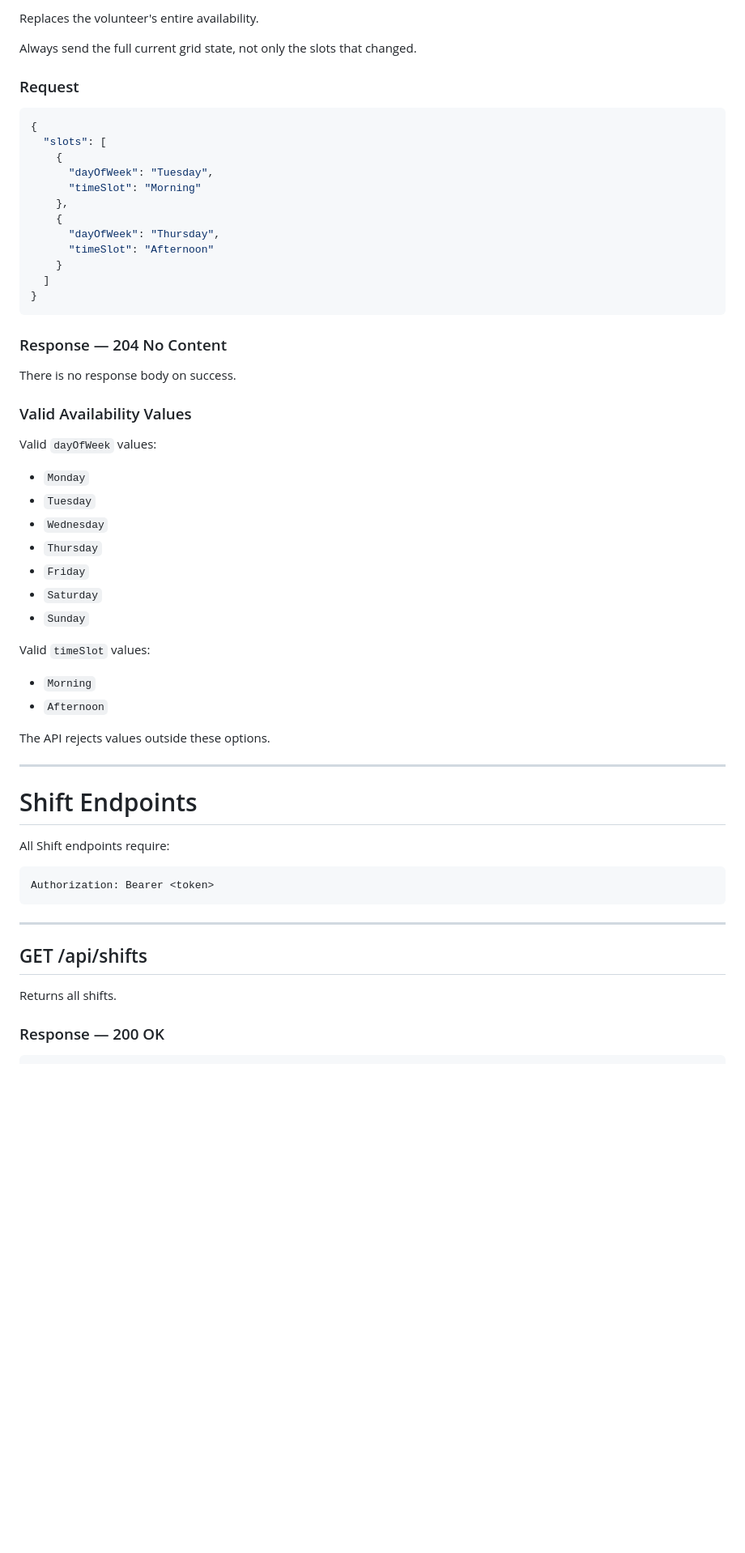
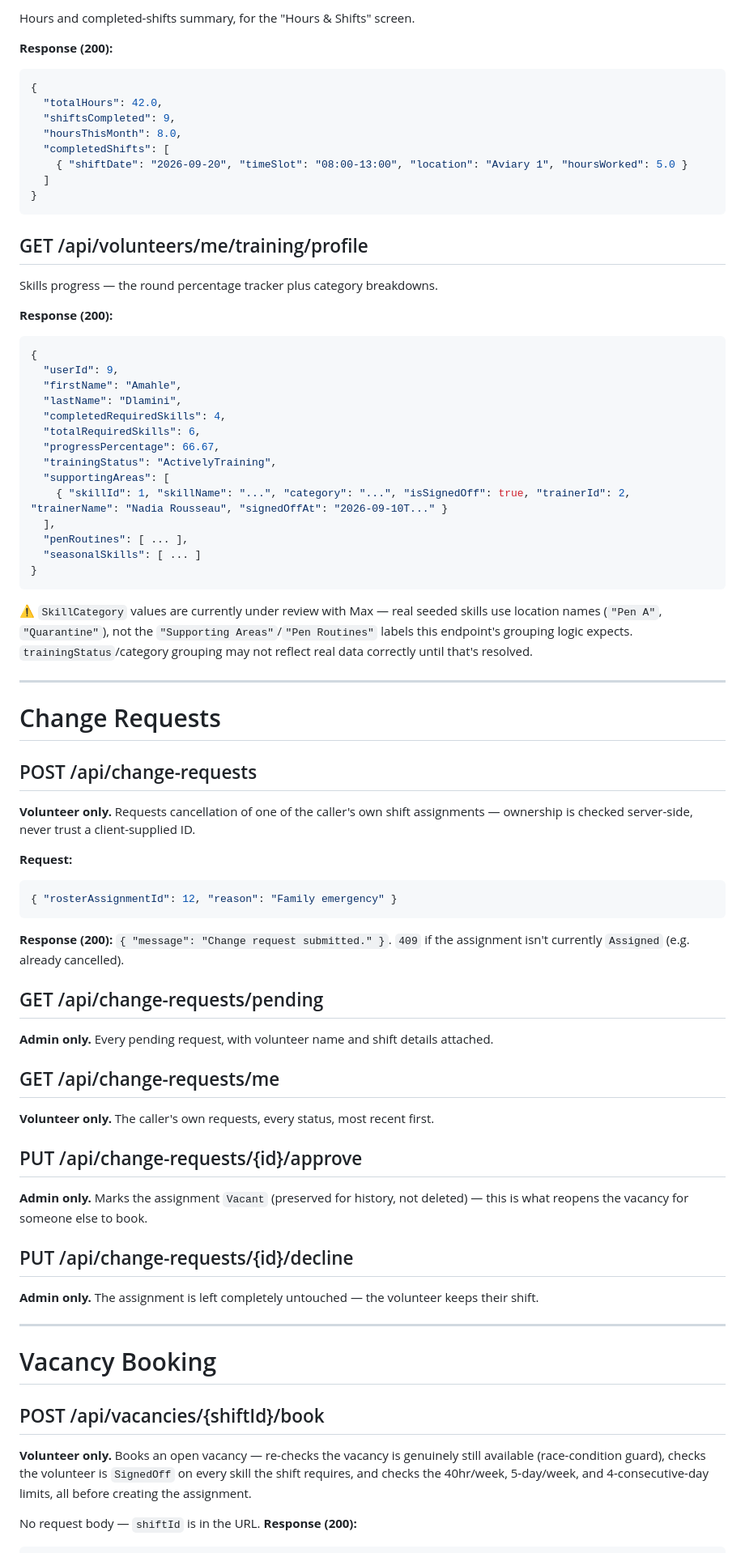
Before and after one commit to ConservaTech-SANCCOB/ConservaTech_SANCCOB_Frontend, a Markdown page: api_reference.md, the part around one of its changes. Shown at 81% size. Rendered like a GitHub page; blank space fills up the shorter version.

````diff
--- a/api_reference.md
+++ b/api_reference.md
@@ -101,64 +163,78 @@ An empty array is not an error.
 
-Replaces the volunteer's entire availability.
+Hours and completed-shifts summary, for the "Hours & Shifts" screen.
 
-Always send the full current grid state, not only the slots that changed.
-
-### Request
-
+**Response (200):**
 ```json
 {
-  "slots": [
-    {
-      "dayOfWeek": "Tuesday",
-      "timeSlot": "Morning"
-    },
-    {
-      "dayOfWeek": "Thursday",
-      "timeSlot": "Afternoon"
-    }
+  "totalHours": 42.0,
+  "shiftsCompleted": 9,
+  "hoursThisMonth": 8.0,
+  "completedShifts": [
+    { "shiftDate": "2026-09-20", "timeSlot": "08:00-13:00", "location": "Aviary 1", "hoursWorked": 5.0 }
   ]
 }
 ```
 
-### Response — 204 No Content
+## GET /api/volunteers/me/training/profile
 
-There is no response body on success.
+Skills progress — the round percentage tracker plus category breakdowns.
 
-### Valid Availability Values
-
-Valid `dayOfWeek` values:
-
-- `Monday`
-- `Tuesday`
-- `Wednesday`
-- `Thursday`
-- `Friday`
-- `Saturday`
-- `Sunday`
-
-Valid `timeSlot` values:
-
-- `Morning`
-- `Afternoon`
-
-The API rejects values outside these options.
+**Response (200):**
+```json
+{
+  "userId": 9,
+  "firstName": "Amahle",
+  "lastName": "Dlamini",
+  "completedRequiredSkills": 4,
+  "totalRequiredSkills": 6,
+  "progressPercentage": 66.67,
+  "trainingStatus": "ActivelyTraining",
+  "supportingAreas": [
+    { "skillId": 1, "skillName": "...", "category": "...", "isSignedOff": true, "trainerId": 2, "trainerName": "Nadia Rousseau", "signedOffAt": "2026-09-10T..." }
+  ],
+  "penRoutines": [ ... ],
+  "seasonalSkills": [ ... ]
+}
+```
+⚠️ `SkillCategory` values are currently under review with Max — real seeded skills use location names (`"Pen A"`, `"Quarantine"`), not the `"Supporting Areas"`/`"Pen Routines"` labels this endpoint's grouping logic expects. `trainingStatus`/category grouping may not reflect real data correctly until that's resolved.
 
 ---
 
-# Shift Endpoints
+# Change Requests
 
-All Shift endpoints require:
+## POST /api/change-requests
 
-```text
-Authorization: Bearer <token>
+**Volunteer only.** Requests cancellation of one of the caller's own shift assignments — ownership is checked server-side, never trust a client-supplied ID.
+
+**Request:**
+```json
+{ "rosterAssignmentId": 12, "reason": "Family emergency" }
 ```
+**Response (200):** `{ "message": "Change request submitted." }`. `409` if the assignment isn't currently `Assigned` (e.g. already cancelled).
+
+## GET /api/change-requests/pending
+
+**Admin only.** Every pending request, with volunteer name and shift details attached.
+
+## GET /api/change-requests/me
+
+**Volunteer only.** The caller's own requests, every status, most recent first.
+
+## PUT /api/change-requests/{id}/approve
+
+**Admin only.** Marks the assignment `Vacant` (preserved for history, not deleted) — this is what reopens the vacancy for someone else to book.
+
+## PUT /api/change-requests/{id}/decline
+
+**Admin only.** The assignment is left completely untouched — the volunteer keeps their shift.
 
 ---
 
-## GET /api/shifts
+# Vacancy Booking
 
-Returns all shifts.
+## POST /api/vacancies/{shiftId}/book
 
-### Response — 200 OK
+**Volunteer only.** Books an open vacancy — re-checks the vacancy is genuinely still available (race-condition guard), checks the volunteer is `SignedOff` on every skill the shift requires, and checks the 40hr/week, 5-day/week, and 4-consecutive-day limits, all before creating the assignment.
 
+No request body — `shiftId` is in the URL. **Response (200):**
 ```json
````
Also changed, not shown: other parts of api_reference.md (+203 -402 lines).
